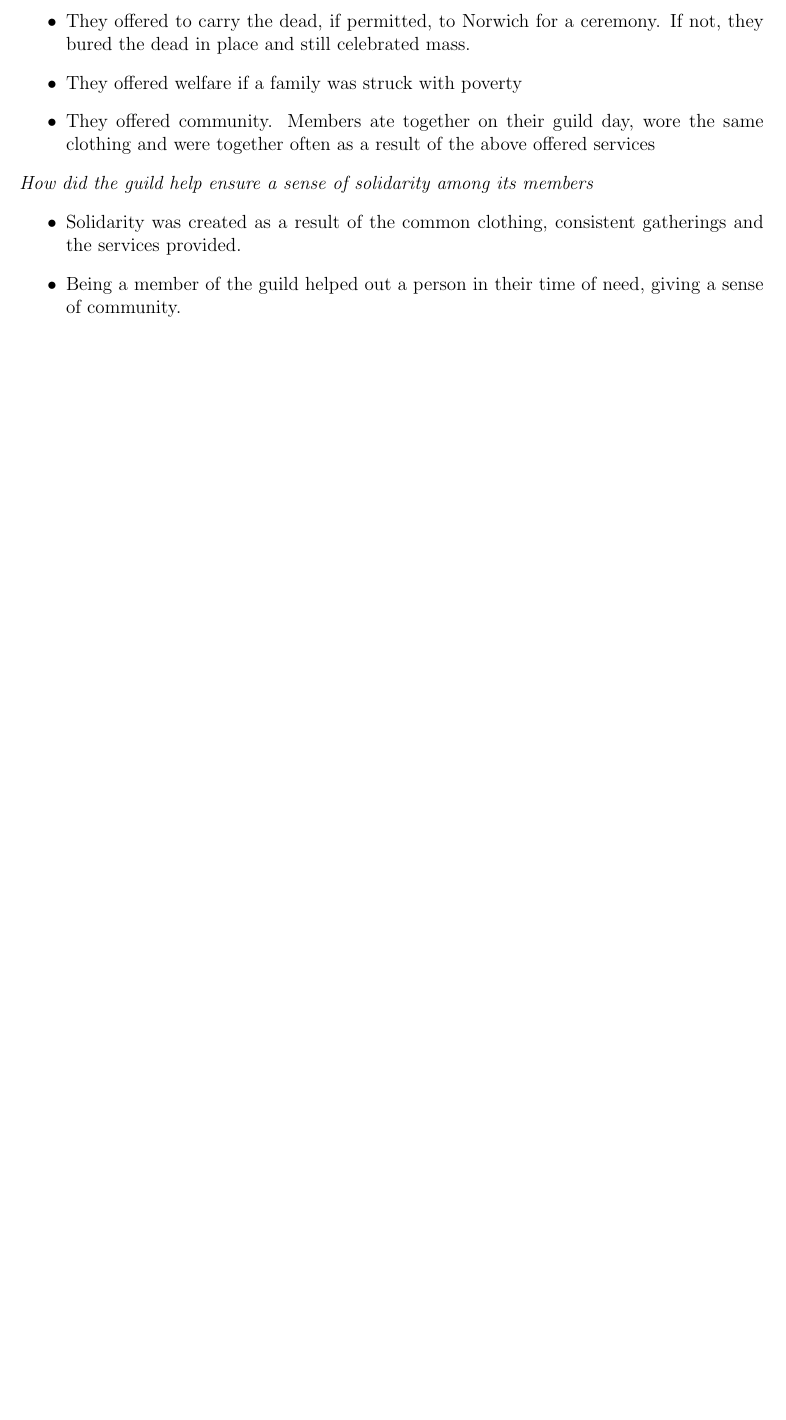
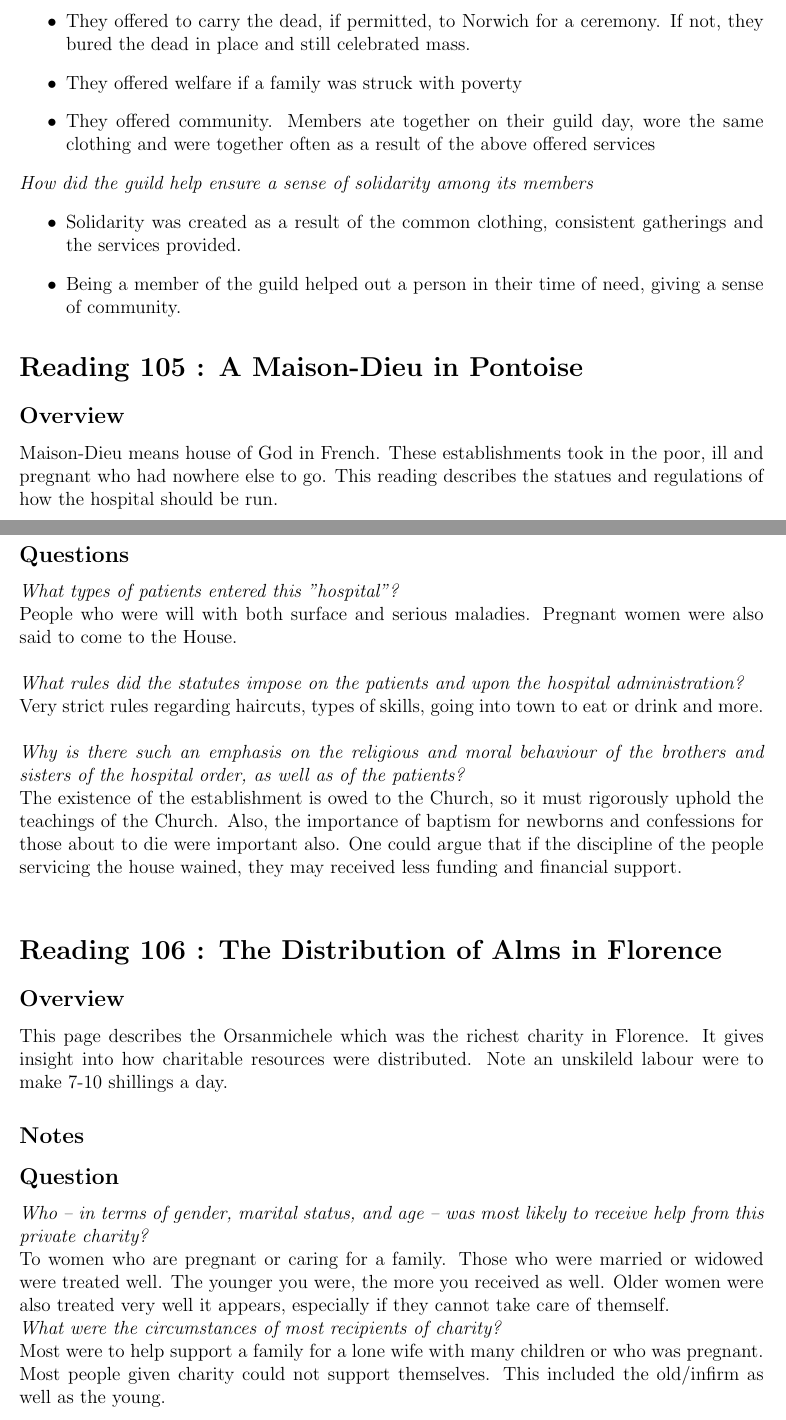
Before and after one commit to dang3r/CLAS205, a LaTeX document (abstract.tex): part of page 24 of 24 before the commit and two parts of pages 24 and 25 of 26 after it, the two joined at a grey line, cut so that both start at the same text, the shorter picture padded with empty space. Compiled offline with pdfLaTeX.

Commit message:
[lectures] notes ...

```diff
--- a/abstract.tex
+++ b/abstract.tex
@@ -1007,3 +1009,42 @@ Animal skin.\\
 	\item Being a member of the guild helped out a person in their time of need, giving a sense of community.
 \end{itemize}
 
+\section*{Reading 105 : A Maison-Dieu in Pontoise}
+
+\subsection*{Overview}
+
+Maison-Dieu means house of God in French. These establishments took in the poor, ill and pregnant who had nowhere else to go. This reading describes the statues and regulations of how the hospital should be run.
+
+\subsection*{Notes}
+
+\subsection*{Questions}
+
+\textit{What types of patients entered this "hospital"?}
+
+People who were will with both surface and serious maladies. Pregnant women were also said to come to the House.\\
+
+\textit{What rules did the statutes impose on the patients and upon the hospital administration?}
+
+Very strict rules regarding haircuts, types of skills, going into town to eat or drink and more.\\
+
+\textit{Why is there such an emphasis on the religious and moral behaviour of the brothers and sisters of the hospital order, as well as of the patients?}
+
+The existence of the establishment is owed to the Church, so it must rigorously uphold the teachings of the Church. Also, the importance of baptism for newborns and confessions for those about to die were important also. One could argue that if the discipline of the people servicing the house wained, they may received less funding and financial support. \\
+
+\section*{Reading 106 : The Distribution of Alms in Florence}
+
+\subsection*{Overview}
+
+This page describes the Orsanmichele which was the richest charity in Florence. It gives insight into how charitable resources were distributed. Note an unskileld labour were to make 7-10 shillings a day.
+
+\subsection*{Notes}
+
+\subsection*{Question}
+
+\textit{Who -- in terms of gender, marital status, and age -- was most likely to receive help from this private charity?}
+
+To women who are pregnant or caring for a family. Those who were married or widowed were treated well. The younger you were, the more you received as well. Older women were also treated very well it appears, especially if they cannot take care of themself.
+
+\textit{What were the circumstances of most recipients of charity?}
+
+Most were to help support a family for a lone wife with many children or who was pregnant.  Most people given charity could not support themselves. This included the old/infirm as well as the young.
```
Also changed, not shown: abstract.pdf, abstract.tex (38 more changed lines).
